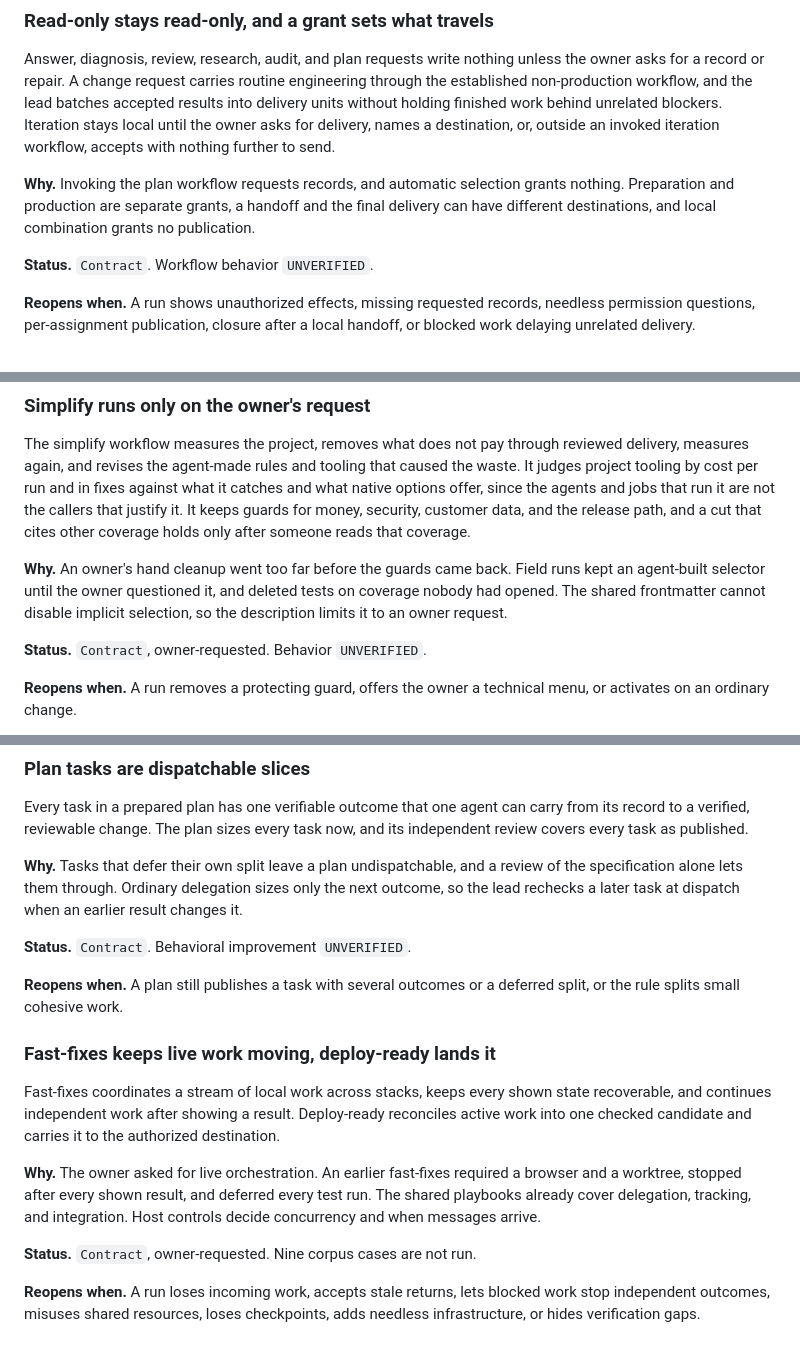
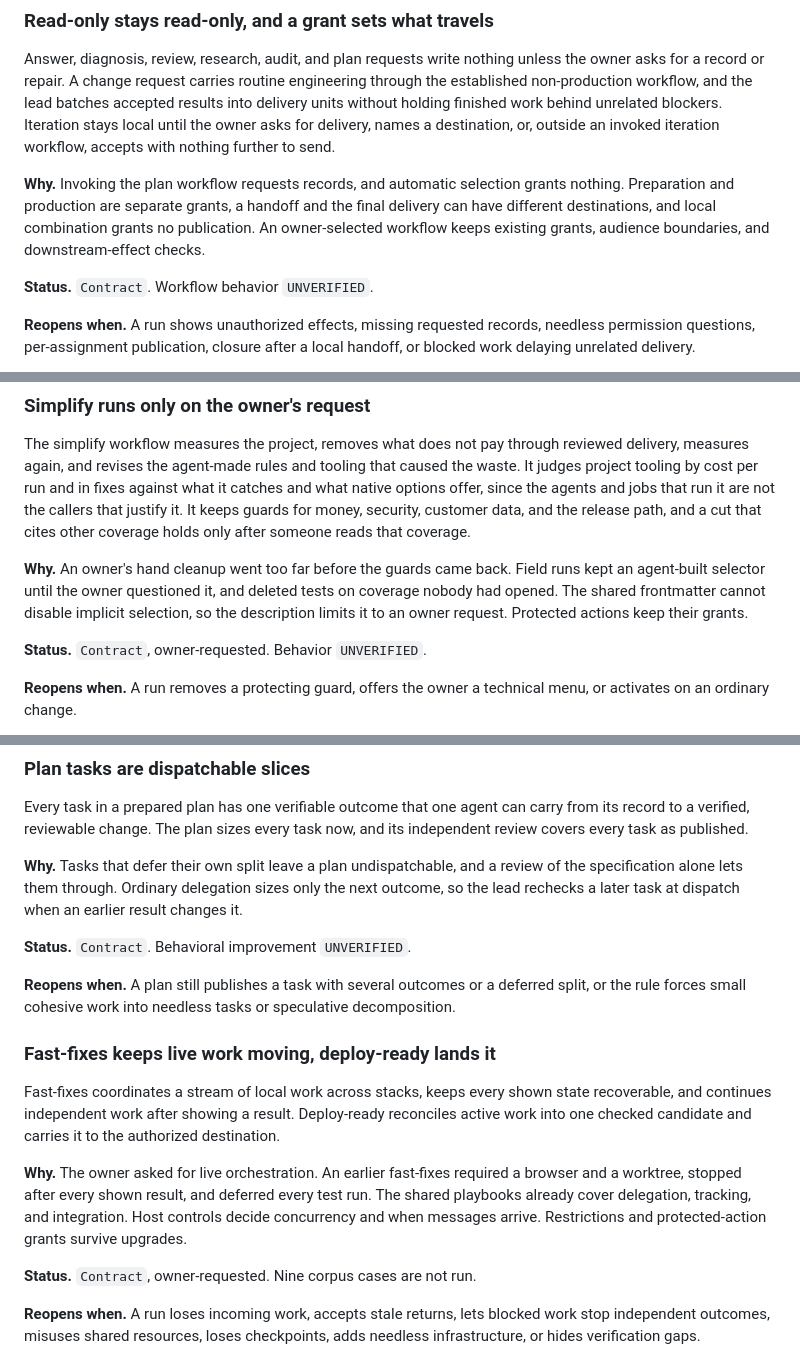
Before and after one commit to mzored/SkipHow, a Markdown page: docs/decisions.md, 3 parts joined by grey strips. GitHub-like rendering.

```diff
--- a/docs/decisions.md
+++ b/docs/decisions.md
@@ -30,7 +30,7 @@ The agent settles engineering and reversible technical uncertainty itself and ex
 
 Answer, diagnosis, review, research, audit, and plan requests write nothing unless the owner asks for a record or repair. A change request carries routine engineering through the established non-production workflow, and the lead batches accepted results into delivery units without holding finished work behind unrelated blockers. Iteration stays local until the owner asks for delivery, names a destination, or, outside an invoked iteration workflow, accepts with nothing further to send.
 
-**Why.** Invoking the plan workflow requests records, and automatic selection grants nothing. Preparation and production are separate grants, a handoff and the final delivery can have different destinations, and local combination grants no publication.
+**Why.** Invoking the plan workflow requests records, and automatic selection grants nothing. Preparation and production are separate grants, a handoff and the final delivery can have different destinations, and local combination grants no publication. An owner-selected workflow keeps existing grants, audience boundaries, and downstream-effect checks.
 
 **Status.** `Contract`. Workflow behavior `UNVERIFIED`.
 
@@ -156,7 +156,7 @@ The agent uses available skills and tools when they pay, designs the affected jo
 
 The simplify workflow measures the project, removes what does not pay through reviewed delivery, measures again, and revises the agent-made rules and tooling that caused the waste. It judges project tooling by cost per run and in fixes against what it catches and what native options offer, since the agents and jobs that run it are not the callers that justify it. It keeps guards for money, security, customer data, and the release path, and a cut that cites other coverage holds only after someone reads that coverage.
 
-**Why.** An owner's hand cleanup went too far before the guards came back. Field runs kept an agent-built selector until the owner questioned it, and deleted tests on coverage nobody had opened. The shared frontmatter cannot disable implicit selection, so the description limits it to an owner request.
+**Why.** An owner's hand cleanup went too far before the guards came back. Field runs kept an agent-built selector until the owner questioned it, and deleted tests on coverage nobody had opened. The shared frontmatter cannot disable implicit selection, so the description limits it to an owner request. Protected actions keep their grants.
 
 **Status.** `Contract`, owner-requested. Behavior `UNVERIFIED`.
 
@@ -180,13 +180,13 @@ Every task in a prepared plan has one verifiable outcome that one agent can carr
 
 **Status.** `Contract`. Behavioral improvement `UNVERIFIED`.
 
-**Reopens when.** A plan still publishes a task with several outcomes or a deferred split, or the rule splits small cohesive work.
+**Reopens when.** A plan still publishes a task with several outcomes or a deferred split, or the rule forces small cohesive work into needless tasks or speculative decomposition.
 
 ### Fast-fixes keeps live work moving, deploy-ready lands it
 
 Fast-fixes coordinates a stream of local work across stacks, keeps every shown state recoverable, and continues independent work after showing a result. Deploy-ready reconciles active work into one checked candidate and carries it to the authorized destination.
 
-**Why.** The owner asked for live orchestration. An earlier fast-fixes required a browser and a worktree, stopped after every shown result, and deferred every test run. The shared playbooks already cover delegation, tracking, and integration. Host controls decide concurrency and when messages arrive.
+**Why.** The owner asked for live orchestration. An earlier fast-fixes required a browser and a worktree, stopped after every shown result, and deferred every test run. The shared playbooks already cover delegation, tracking, and integration. Host controls decide concurrency and when messages arrive. Restrictions and protected-action grants survive upgrades.
 
 **Status.** `Contract`, owner-requested. Nine corpus cases are not run.
 
```
Also changed, not shown: other parts of docs/decisions.md (+1 -1 lines), docs/evidence.md (+1 -1 lines), docs/guide.md (+1 -1 lines).
